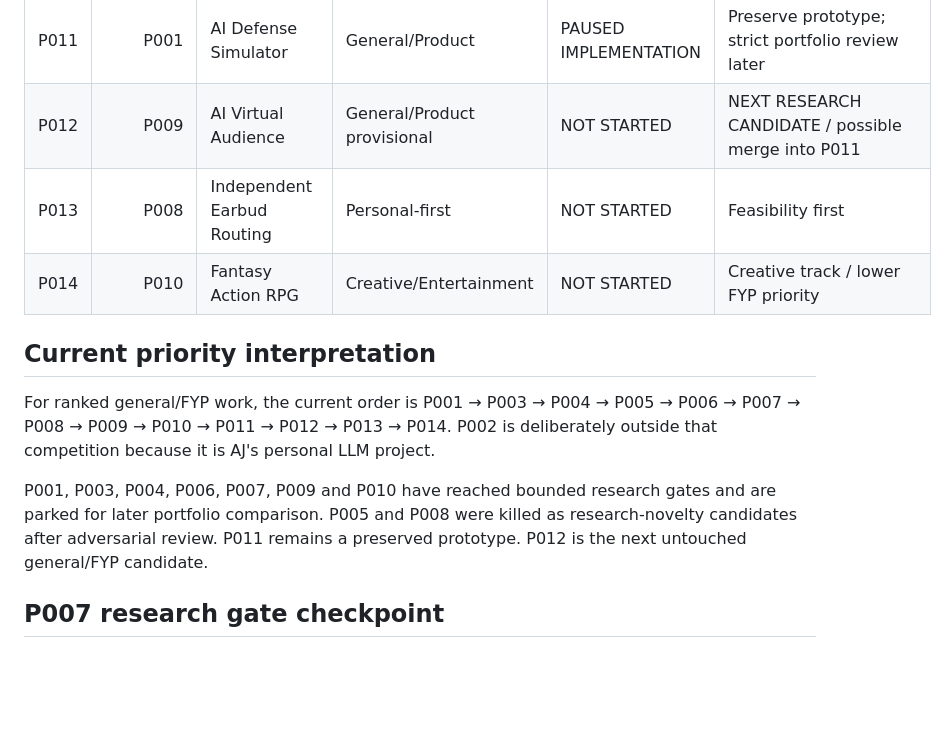
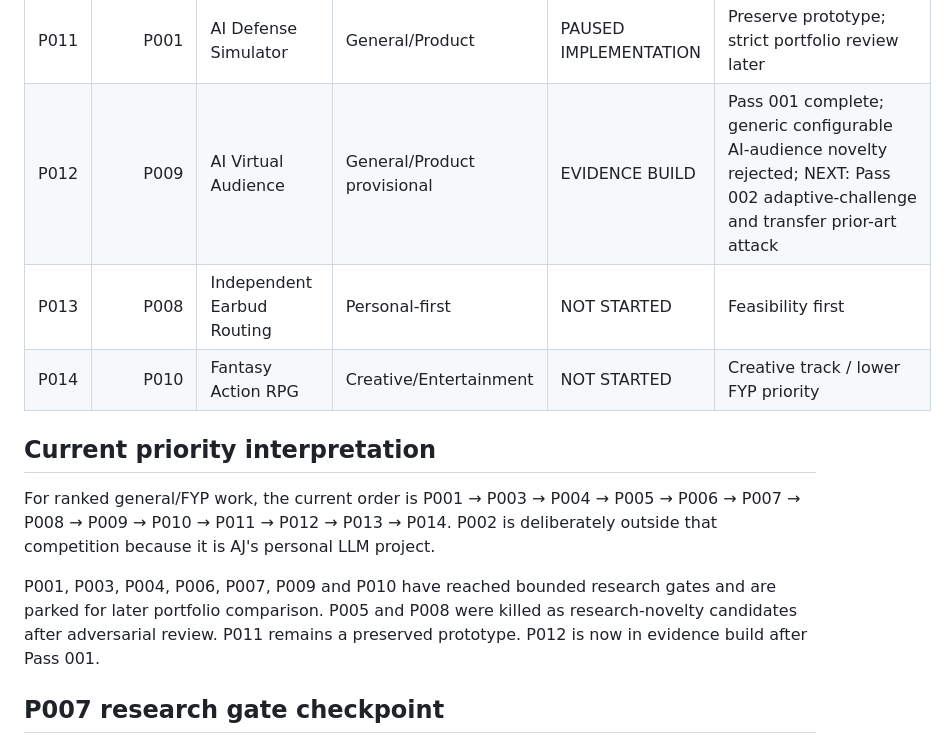
Before and after one commit to AjStyles20/All-Project, a Markdown page: project-control/PORTFOLIO_RESEARCH_TRACKER.md, the part around one of its changes. Rendered like a GitHub page; blank space fills up the shorter version.

```diff
--- a/project-control/PORTFOLIO_RESEARCH_TRACKER.md
+++ b/project-control/PORTFOLIO_RESEARCH_TRACKER.md
@@ -23,14 +23,14 @@ Material claims must be marked VERIFIED FACT, REASONED INFERENCE, UNVERIFIED HYP
 | P009 | P006 | Screen Memory | Personal-first | DECISION READY | CONDITIONAL GO TO FORMAL SPECIFICATION; Passes 001–003 complete; H5 task-resumption-constrained selective capture survives; PARKED FOR COMPARISON |
 | P010 | P005 | Chess Platform | General/Product | DECISION READY | CONDITIONAL GO TO FORMAL SPECIFICATION; corrected voice-enabled chess + contextual AI arbiter framing; H5 survives; PARKED FOR COMPARISON |
 | P011 | P001 | AI Defense Simulator | General/Product | PAUSED IMPLEMENTATION | Preserve prototype; strict portfolio review later |
-| P012 | P009 | AI Virtual Audience | General/Product provisional | NOT STARTED | NEXT RESEARCH CANDIDATE / possible merge into P011 |
+| P012 | P009 | AI Virtual Audience | General/Product provisional | EVIDENCE BUILD | Pass 001 complete; generic configurable AI-audience novelty rejected; NEXT: Pass 002 adaptive-challenge and transfer prior-art attack |
 | P013 | P008 | Independent Earbud Routing | Personal-first | NOT STARTED | Feasibility first |
 | P014 | P010 | Fantasy Action RPG | Creative/Entertainment | NOT STARTED | Creative track / lower FYP priority |
 
 ## Current priority interpretation
 For ranked general/FYP work, the current order is P001 → P003 → P004 → P005 → P006 → P007 → P008 → P009 → P010 → P011 → P012 → P013 → P014. P002 is deliberately outside that competition because it is AJ's personal LLM project.
 
-P001, P003, P004, P006, P007, P009 and P010 have reached bounded research gates and are parked for later portfolio comparison. P005 and P008 were killed as research-novelty candidates after adversarial review. P011 remains a preserved prototype. P012 is the next untouched general/FYP candidate.
+P001, P003, P004, P006, P007, P009 and P010 have reached bounded research gates and are parked for later portfolio comparison. P005 and P008 were killed as research-novelty candidates after adversarial review. P011 remains a preserved prototype. P012 is now in evidence build after Pass 001.
 
 ## P007 research gate checkpoint
 Passes 001–003 eliminated generic novelty claims around digital token economies, ordinary gamification, generic fairness, generic incentive design, economy management, fairness monitoring, reward-hacking detection and human oversight. The surviving bounded hypothesis is:
```
Also changed, not shown: other parts of project-control/PORTFOLIO_RESEARCH_TRACKER.md (+19 -5 lines).
